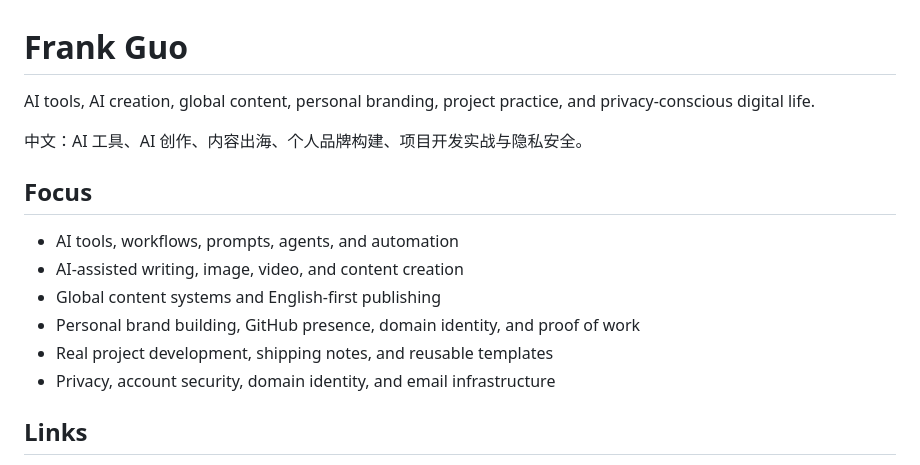
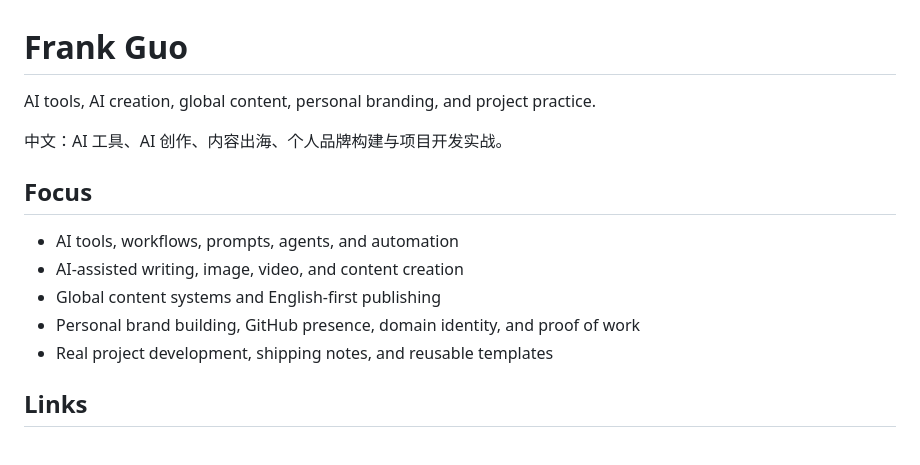
Before and after one commit to frankguodev/frankguodev.github.io, a Markdown page: README.md, the part around the change. GitHub-like rendering.

```diff
--- a/README.md
+++ b/README.md
@@ -1,8 +1,8 @@
 # Frank Guo
 
-AI tools, AI creation, global content, personal branding, project practice, and privacy-conscious digital life.
+AI tools, AI creation, global content, personal branding, and project practice.
 
-中文：AI 工具、AI 创作、内容出海、个人品牌构建、项目开发实战与隐私安全。
+中文：AI 工具、AI 创作、内容出海、个人品牌构建与项目开发实战。
 
 ## Focus
 
@@ -11,7 +11,6 @@ AI tools, AI creation, global content, personal branding, project practice, and
 - Global content systems and English-first publishing
 - Personal brand building, GitHub presence, domain identity, and proof of work
 - Real project development, shipping notes, and reusable templates
-- Privacy, account security, domain identity, and email infrastructure
 
 ## Links
 
```
Also changed, not shown: og-image.png, 4 other files.
